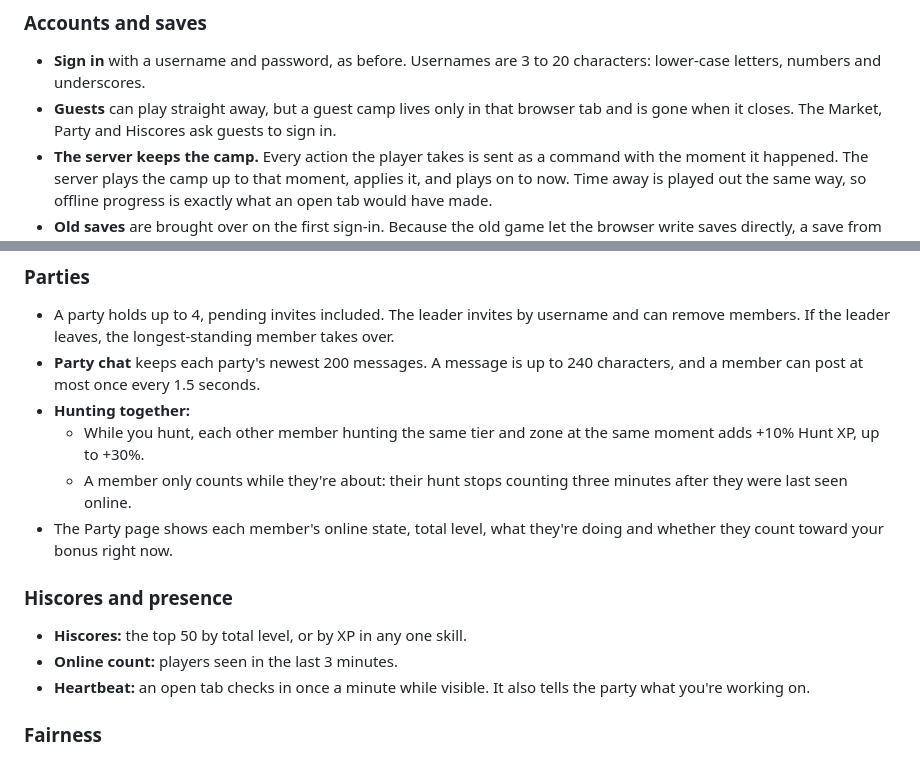
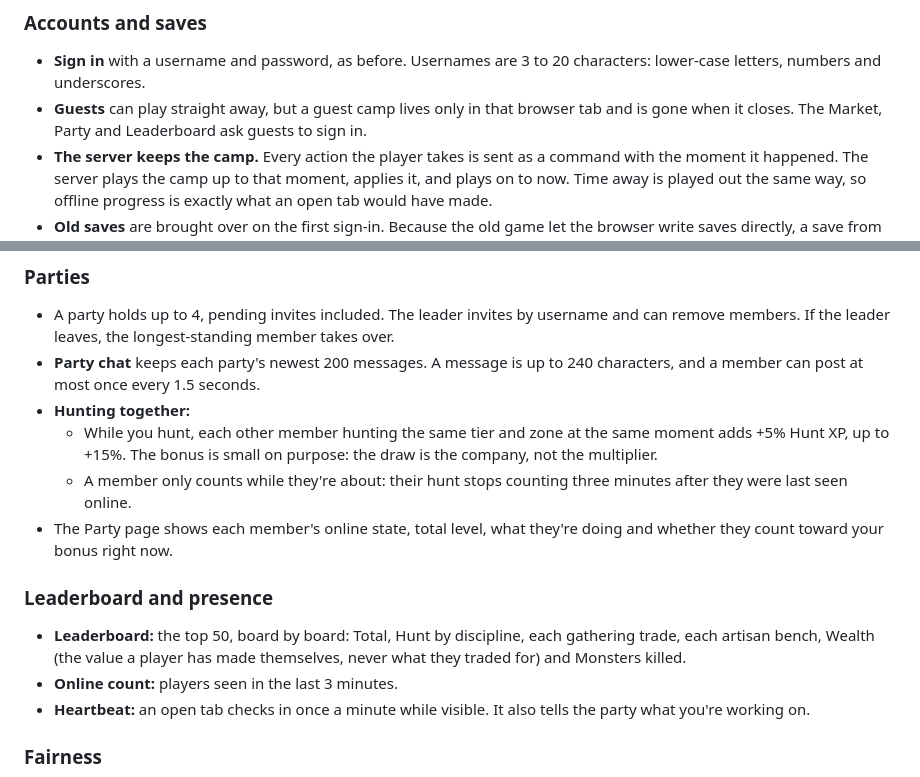
Before and after one commit to darkblisss/respite, a Markdown page: notes and md/Online.md, 2 parts joined by grey strips. GitHub-like rendering.

```diff
--- a/notes and md/Online.md
+++ b/notes and md/Online.md
@@ -5,7 +5,7 @@ Respite runs on the server now. The browser plays the camp forward on its own so
 ### Accounts and saves
 
 - **Sign in** with a username and password, as before. Usernames are 3 to 20 characters: lower-case letters, numbers and underscores.
-- **Guests** can play straight away, but a guest camp lives only in that browser tab and is gone when it closes. The Market, Party and Hiscores ask guests to sign in.
+- **Guests** can play straight away, but a guest camp lives only in that browser tab and is gone when it closes. The Market, Party and Leaderboard ask guests to sign in.
 - **The server keeps the camp.** Every action the player takes is sent as a command with the moment it happened. The server plays the camp up to that moment, applies it, and plays on to now. Time away is played out the same way, so offline progress is exactly what an open tab would have made.
 - **Old saves** are brought over on the first sign-in. Because the old game let the browser write saves directly, a save from before v5 is checked on the way in: each unique item is held once, storage holds no more stacks than it has slots, and gold (5,000,000) and stacks (250,000) are capped. If anything had to be corrected, the camp log says so once.
 - **Start over** (Settings) wipes the camp but keeps its dice, so it can't be used to reroll luck.
@@ -27,13 +27,13 @@ Respite runs on the server now. The browser plays the camp forward on its own so
 - A party holds up to 4, pending invites included. The leader invites by username and can remove members. If the leader leaves, the longest-standing member takes over.
 - **Party chat** keeps each party's newest 200 messages. A message is up to 240 characters, and a member can post at most once every 1.5 seconds.
 - **Hunting together:**
-  - While you hunt, each other member hunting the same tier and zone at the same moment adds +10% Hunt XP, up to +30%.
+  - While you hunt, each other member hunting the same tier and zone at the same moment adds +5% Hunt XP, up to +15%. The bonus is small on purpose: the draw is the company, not the multiplier.
   - A member only counts while they're about: their hunt stops counting three minutes after they were last seen online.
 - The Party page shows each member's online state, total level, what they're doing and whether they count toward your bonus right now.
 
-### Hiscores and presence
+### Leaderboard and presence
 
-- **Hiscores:** the top 50 by total level, or by XP in any one skill.
+- **Leaderboard:** the top 50, board by board: Total, Hunt by discipline, each gathering trade, each artisan bench, Wealth (the value a player has made themselves, never what they traded for) and Monsters killed.
 - **Online count:** players seen in the last 3 minutes.
 - **Heartbeat:** an open tab checks in once a minute while visible. It also tells the party what you're working on.
 
```
Also changed, not shown: notes and md/Combat System.md (+19 -12 lines).
